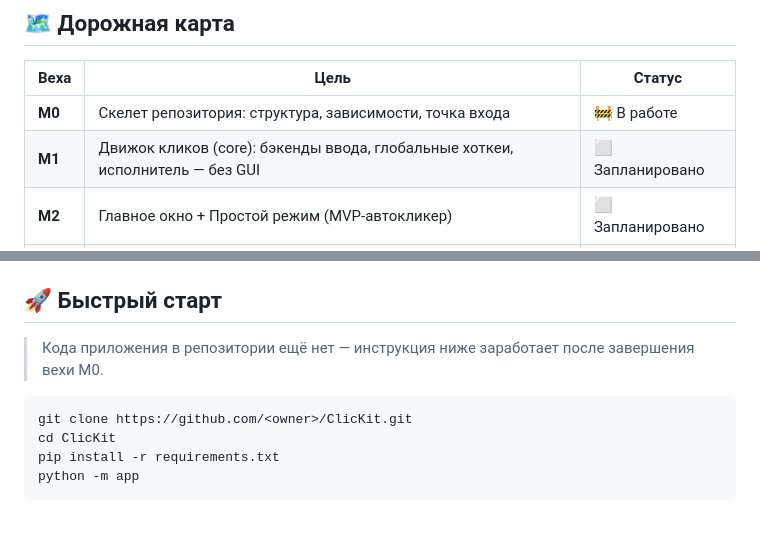
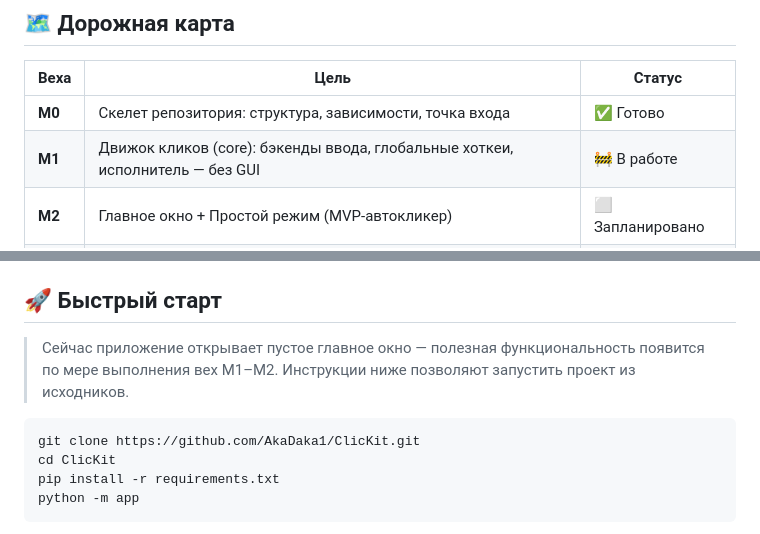
Before and after one commit to AkaDaka1/ClicKit, a Markdown page: README.md, 2 parts joined by grey strips. GitHub-like rendering.

````diff
--- a/README.md
+++ b/README.md
@@ -151,8 +156,8 @@ ClicKit находится на ранней стадии разработки.
 
 | Веха | Цель | Статус |
 |---|---|---|
-| **M0** | Скелет репозитория: структура, зависимости, точка входа | 🚧 В работе |
-| **M1** | Движок кликов (core): бэкенды ввода, глобальные хоткеи, исполнитель — без GUI | ⬜ Запланировано |
+| **M0** | Скелет репозитория: структура, зависимости, точка входа | ✅ Готово |
+| **M1** | Движок кликов (core): бэкенды ввода, глобальные хоткеи, исполнитель — без GUI | 🚧 В работе |
 | **M2** | Главное окно + Простой режим (MVP-автокликер) | ⬜ Запланировано |
 | **M3** | Модель сценариев (IR): схема, интерпретатор, сохранение / загрузка | ⬜ Запланировано |
 | **M4** | Визуальный редактор Blockly с подсветкой выполнения | ⬜ Запланировано |
@@ -162,11 +167,12 @@ ClicKit находится на ранней стадии разработки.
 
 ## 🚀 Быстрый старт
 
-> Кода приложения в репозитории ещё нет — инструкция ниже заработает
-> после завершения вехи M0.
+> Сейчас приложение открывает пустое главное окно — полезная функциональность
+> появится по мере выполнения вех M1–M2. Инструкции ниже позволяют запустить
+> проект из исходников.
 
 ```bash
-git clone https://github.com/<owner>/ClicKit.git
+git clone https://github.com/AkaDaka1/ClicKit.git
 cd ClicKit
 pip install -r requirements.txt
 python -m app
````
Also changed, not shown: other parts of README.md (+18 -13 lines).
